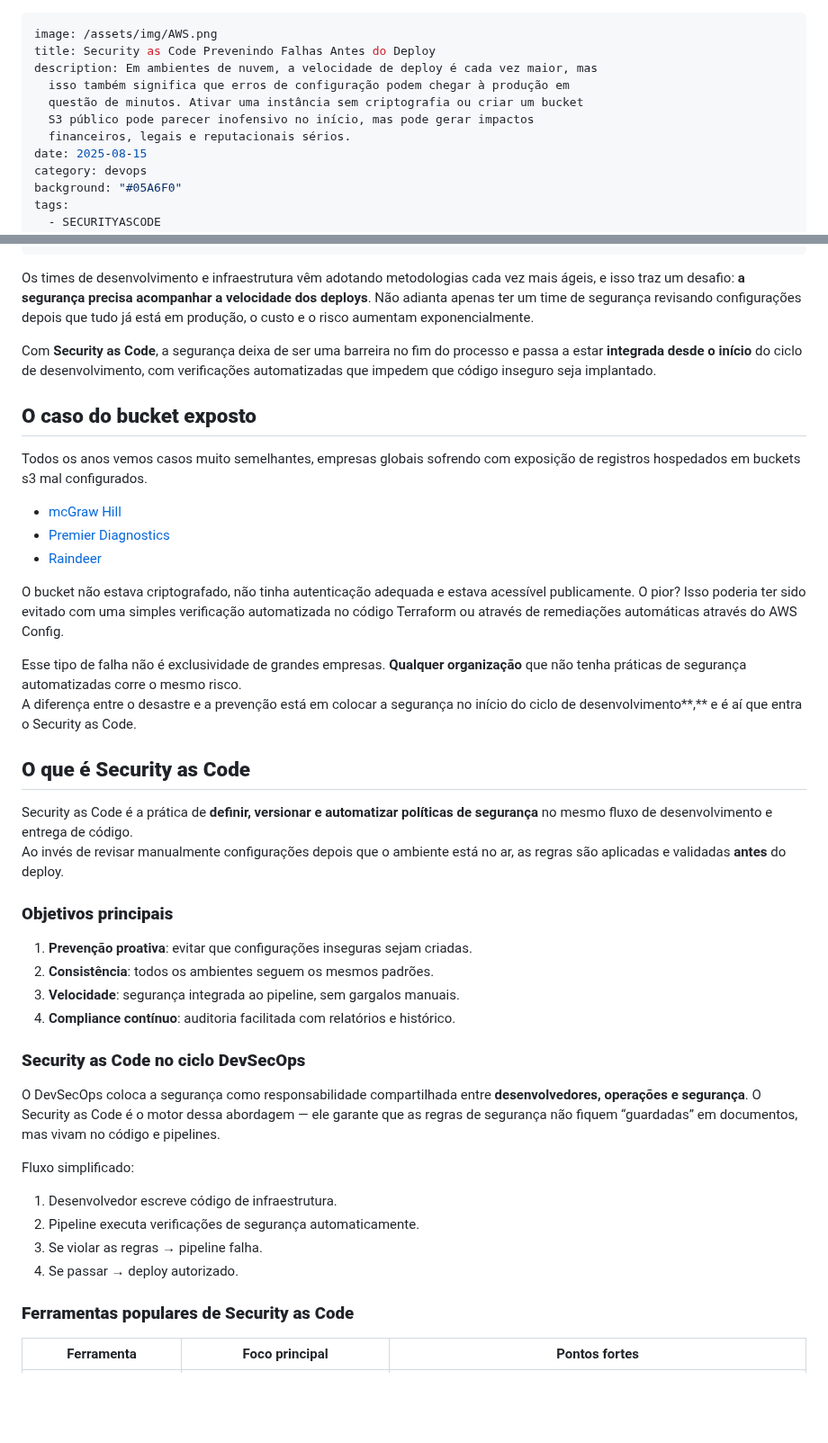
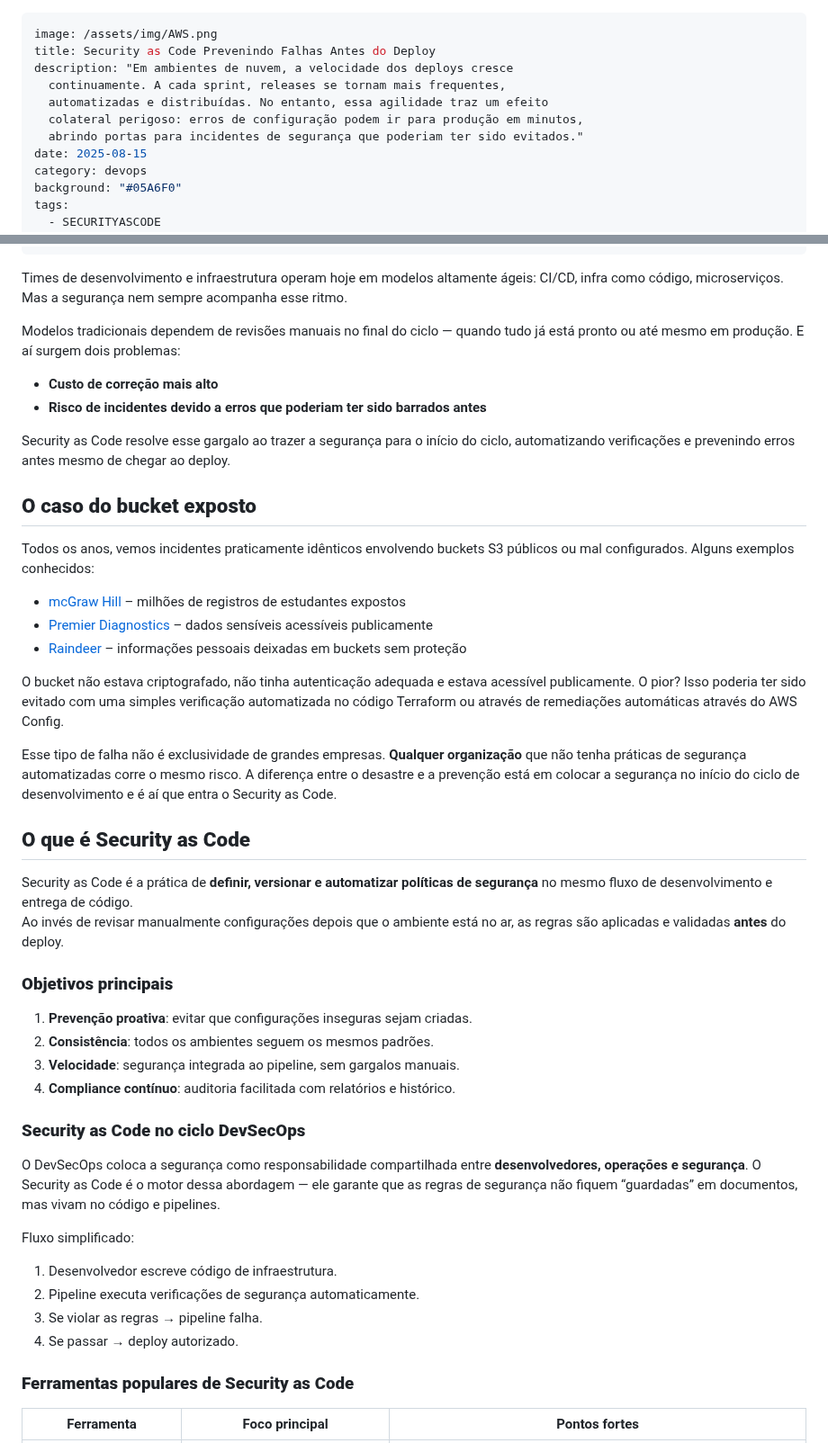
Before and after one commit to thiagooliveira-sh/Gatsby, a Markdown page: posts/2025-08-11-security-as-code-prevenindo-falhas-antes-do-deploy.md, 2 parts joined by grey strips. Shown at 90% size. Rendered like a GitHub page; blank space fills up the shorter version.

```diff
--- a/posts/2025-08-11-security-as-code-prevenindo-falhas-antes-do-deploy.md
+++ b/posts/2025-08-11-security-as-code-prevenindo-falhas-antes-do-deploy.md
@@ -1,11 +1,11 @@
 ---
 image: /assets/img/AWS.png
 title: Security as Code Prevenindo Falhas Antes do Deploy
-description: Em ambientes de nuvem, a velocidade de deploy é cada vez maior, mas
-  isso também significa que erros de configuração podem chegar à produção em
-  questão de minutos. Ativar uma instância sem criptografia ou criar um bucket
-  S3 público pode parecer inofensivo no início, mas pode gerar impactos
-  financeiros, legais e reputacionais sérios.
+description: "Em ambientes de nuvem, a velocidade dos deploys cresce
+  continuamente. A cada sprint, releases se tornam mais frequentes,
+  automatizadas e distribuídas. No entanto, essa agilidade traz um efeito
+  colateral perigoso: erros de configuração podem ir para produção em minutos,
+  abrindo portas para incidentes de segurança que poderiam ter sido evitados."
 date: 2025-08-15
 category: devops
 background: "#05A6F0"
@@ -38,24 +38,27 @@ categories:
   - SECURITYBESTPRACTICES
   - AWSSECURITY
 ---
-Os times de desenvolvimento e infraestrutura vêm adotando metodologias cada vez mais ágeis, e isso traz um desafio: **a segurança precisa acompanhar a velocidade dos deploys**. Não adianta apenas ter um time de segurança revisando configurações depois que tudo já está em produção, o custo e o risco aumentam exponencialmente.
+Times de desenvolvimento e infraestrutura operam hoje em modelos altamente ágeis: CI/CD, infra como código, microserviços.\
+Mas a segurança nem sempre acompanha esse ritmo.
 
-Com **Security as Code**, a segurança deixa de ser uma barreira no fim do processo e passa a estar **integrada desde o início** do ciclo de desenvolvimento, com verificações automatizadas que impedem que código inseguro seja implantado.
+Modelos tradicionais dependem de revisões manuais no final do ciclo — quando tudo já está pronto ou até mesmo em produção. E aí surgem dois problemas:
 
+* **Custo de correção mais alto**
+* **Risco de incidentes devido a erros que poderiam ter sido barrados antes**
 
+Security as Code resolve esse gargalo ao trazer a segurança para o início do ciclo, automatizando verificações e prevenindo erros antes mesmo de chegar ao deploy.
 
 ## **O caso do bucket exposto**
 
-Todos os anos vemos casos muito semelhantes, empresas globais sofrendo com exposição de registros hospedados em buckets s3 mal configurados.
+Todos os anos, vemos incidentes praticamente idênticos envolvendo buckets S3 públicos ou mal configurados. Alguns exemplos conhecidos:
 
-* [mcGraw Hill](https://edscoop.com/mcgraw-hill-amazon-s3-data-exposure-student-emails-grades/)
-* [Premier Diagnostics](https://www.hipaajournal.com/unsecured-amazon-s3-buckets-contained-id-card-scans-of-52000-individuals/)
-* [Raindeer](https://www.securitymagazine.com/articles/95782-reindeer-leaked-the-sensitive-data-of-more-than-300000-people)
+* [mcGraw Hill](https://edscoop.com/mcgraw-hill-amazon-s3-data-exposure-student-emails-grades/) – milhões de registros de estudantes expostos
+* [Premier Diagnostics](https://www.hipaajournal.com/unsecured-amazon-s3-buckets-contained-id-card-scans-of-52000-individuals/) – dados sensíveis acessíveis publicamente
+* [Raindeer](https://www.securitymagazine.com/articles/95782-reindeer-leaked-the-sensitive-data-of-more-than-300000-people) – informações pessoais deixadas em buckets sem proteção
 
 O bucket não estava criptografado, não tinha autenticação adequada e estava acessível publicamente. O pior? Isso poderia ter sido evitado com uma simples verificação automatizada no código Terraform ou através de remediações automáticas através do AWS Config.
 
-Esse tipo de falha não é exclusividade de grandes empresas. **Qualquer organização** que não tenha práticas de segurança automatizadas corre o mesmo risco.\
-A diferença entre o desastre e a prevenção está em colocar a segurança no início do ciclo de desenvolvimento**,** e é aí que entra o Security as Code.
+Esse tipo de falha não é exclusividade de grandes empresas. **Qualquer organização** que não tenha práticas de segurança automatizadas corre o mesmo risco. A diferença entre o desastre e a prevenção está em colocar a segurança no início do ciclo de desenvolvimento e é aí que entra o Security as Code.
 
 ## **O que é Security as Code**
 
@@ -69,8 +72,6 @@ Ao invés de revisar manualmente configurações depois que o ambiente está no
 3. **Velocidade**: segurança integrada ao pipeline, sem gargalos manuais.
 4. **Compliance contínuo**: auditoria facilitada com relatórios e histórico.
 
-
-
 ### **Security as Code no ciclo DevSecOps**
 
 O DevSecOps coloca a segurança como responsabilidade compartilhada entre **desenvolvedores, operações e segurança**. O Security as Code é o motor dessa abordagem — ele garante que as regras de segurança não fiquem “guardadas” em documentos, mas vivam no código e pipelines.
@@ -82,8 +83,6 @@ Fluxo simplificado:
 3. Se violar as regras → pipeline falha.
 4. Se passar → deploy autorizado.
 
-
-
 ### **Ferramentas populares de Security as Code**
 
 | Ferramenta                   | Foco principal                       | Pontos fortes                                                                           |
```
Also changed, not shown: other parts of posts/2025-08-11-security-as-code-prevenindo-falhas-antes-do-deploy.md (+62 -11 lines).
